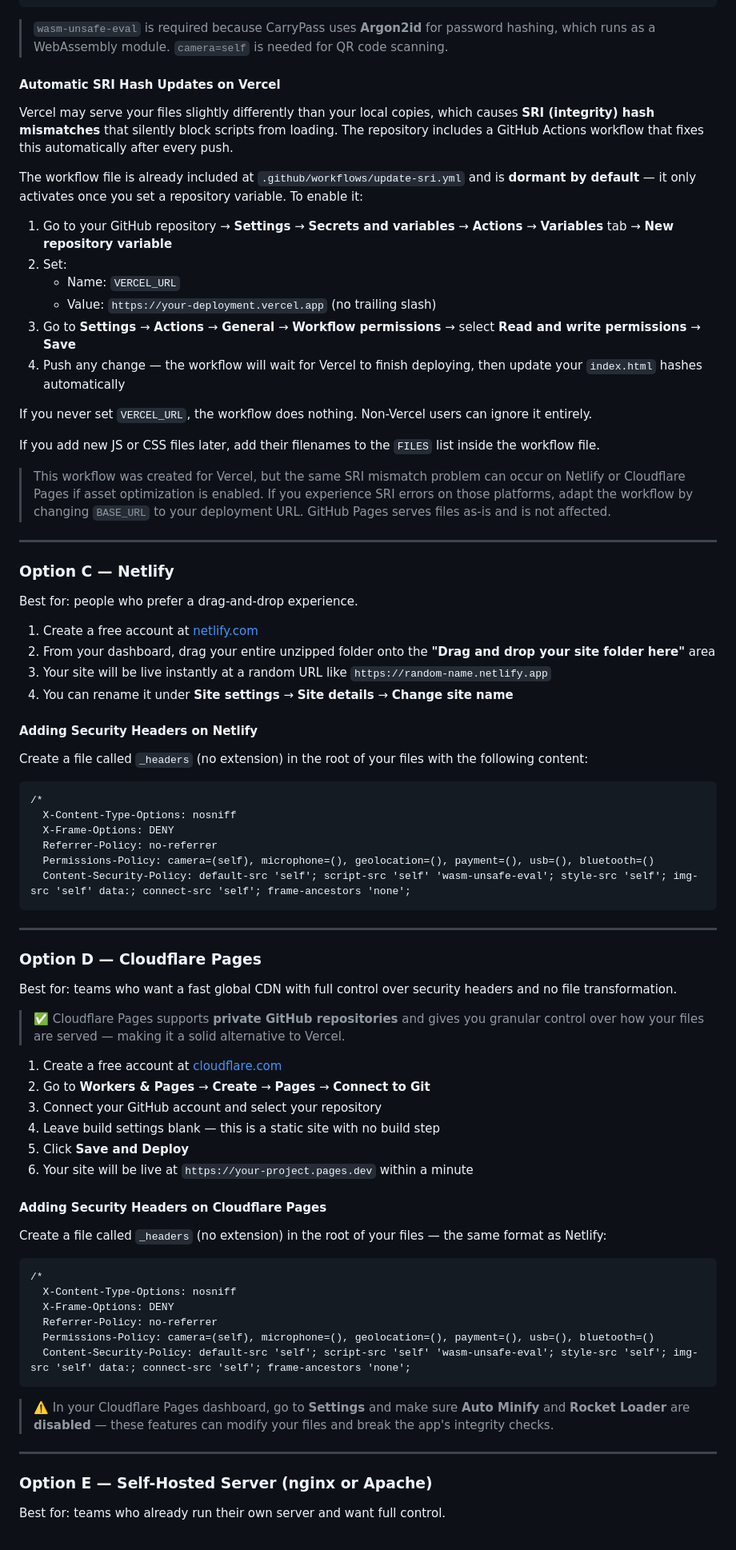
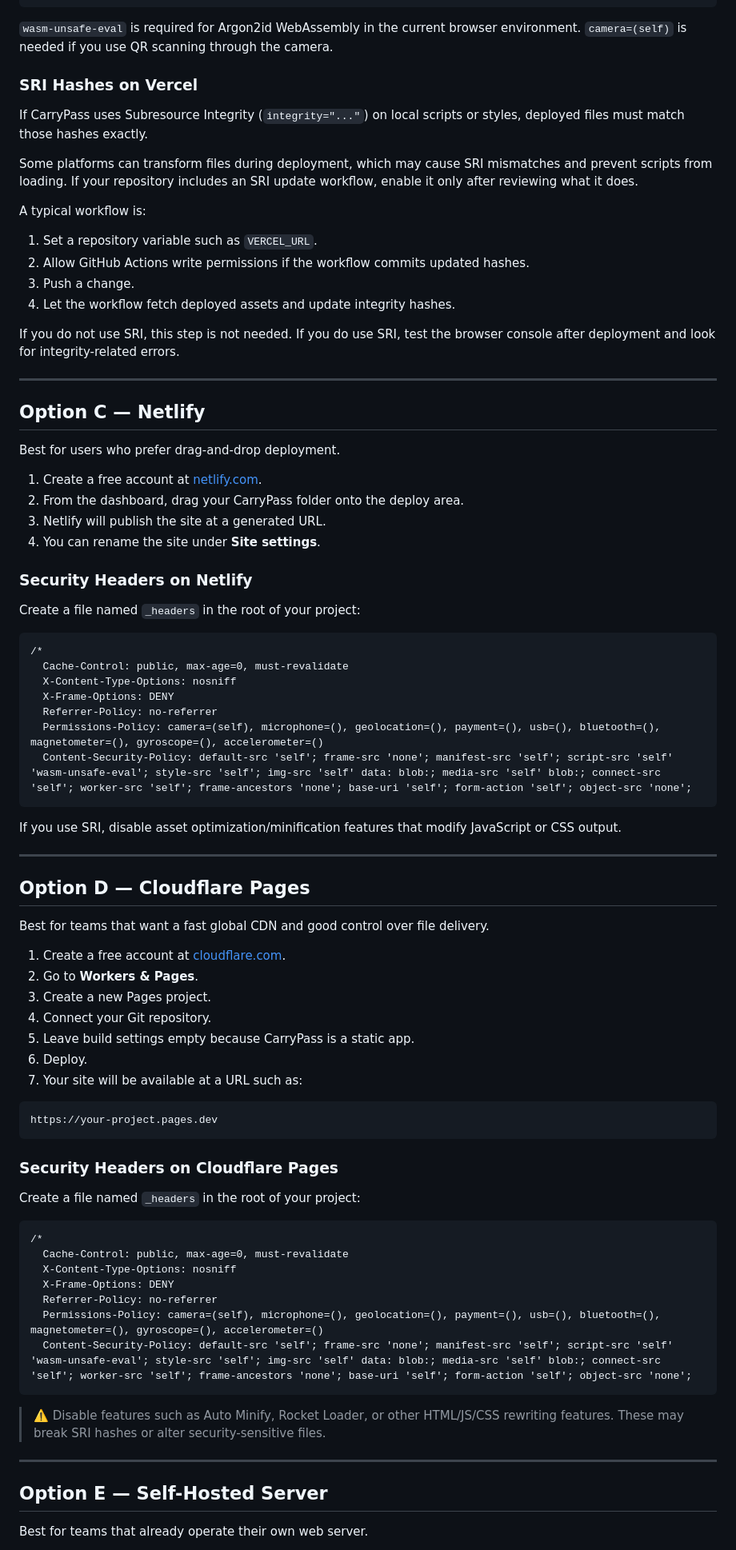
Before and after one commit to racz-zoltan/carrypass-self-host, a Markdown page: README.md, the part around one of its changes. Shown at 80% size. Rendered like a GitHub page.

Commit message:
Revise README for clarity on self-hosting and security
Updated README to clarify deployment instructions and security model.

````diff
--- a/README.md
+++ b/README.md
@@ -112,84 +157,87 @@ The repository already includes a `vercel.json` file — it is pre-configured an
 }
 ```
 
-> `wasm-unsafe-eval` is required because CarryPass uses **Argon2id** for password hashing, which runs as a WebAssembly module. `camera=self` is needed for QR code scanning.
+`wasm-unsafe-eval` is required for Argon2id WebAssembly in the current browser environment. `camera=(self)` is needed if you use QR scanning through the camera.
 
-#### Automatic SRI Hash Updates on Vercel
+### SRI Hashes on Vercel
 
-Vercel may serve your files slightly differently than your local copies, which causes **SRI (integrity) hash mismatches** that silently block scripts from loading. The repository includes a GitHub Actions workflow that fixes this automatically after every push.
+If CarryPass uses Subresource Integrity (`integrity="..."`) on local scripts or styles, deployed files must match those hashes exactly.
 
-The workflow file is already included at `.github/workflows/update-sri.yml` and is **dormant by default** — it only activates once you set a repository variable. To enable it:
+Some platforms can transform files during deployment, which may cause SRI mismatches and prevent scripts from loading. If your repository includes an SRI update workflow, enable it only after reviewing what it does.
 
-1. Go to your GitHub repository → **Settings** → **Secrets and variables** → **Actions** → **Variables** tab → **New repository variable**
-2. Set:
-   - Name: `VERCEL_URL`
-   - Value: `https://your-deployment.vercel.app` (no trailing slash)
-3. Go to **Settings** → **Actions** → **General** → **Workflow permissions** → select **Read and write permissions** → **Save**
-4. Push any change — the workflow will wait for Vercel to finish deploying, then update your `index.html` hashes automatically
+A typical workflow is:
 
-If you never set `VERCEL_URL`, the workflow does nothing. Non-Vercel users can ignore it entirely.
+1. Set a repository variable such as `VERCEL_URL`.
+2. Allow GitHub Actions write permissions if the workflow commits updated hashes.
+3. Push a change.
+4. Let the workflow fetch deployed assets and update integrity hashes.
 
-If you add new JS or CSS files later, add their filenames to the `FILES` list inside the workflow file.
-
-> This workflow was created for Vercel, but the same SRI mismatch problem can occur on Netlify or Cloudflare Pages if asset optimization is enabled. If you experience SRI errors on those platforms, adapt the workflow by changing `BASE_URL` to your deployment URL. GitHub Pages serves files as-is and is not affected.
+If you do not use SRI, this step is not needed. If you do use SRI, test the browser console after deployment and look for integrity-related errors.
 
 ---
 
-### Option C — Netlify
+## Option C — Netlify
 
-Best for: people who prefer a drag-and-drop experience.
+Best for users who prefer drag-and-drop deployment.
 
-1. Create a free account at [netlify.com](https://netlify.com)
-2. From your dashboard, drag your entire unzipped folder onto the **"Drag and drop your site folder here"** area
-3. Your site will be live instantly at a random URL like `https://random-name.netlify.app`
-4. You can rename it under **Site settings** → **Site details** → **Change site name**
+1. Create a free account at [netlify.com](https://netlify.com).
+2. From the dashboard, drag your CarryPass folder onto the deploy area.
+3. Netlify will publish the site at a generated URL.
+4. You can rename the site under **Site settings**.
 
-#### Adding Security Headers on Netlify
+### Security Headers on Netlify
 
-Create a file called `_headers` (no extension) in the root of your files with the following content:
+Create a file named `_headers` in the root of your project:
 
-```
+```text
 /*
+  Cache-Control: public, max-age=0, must-revalidate
   X-Content-Type-Options: nosniff
   X-Frame-Options: DENY
   Referrer-Policy: no-referrer
-  Permissions-Policy: camera=(self), microphone=(), geolocation=(), payment=(), usb=(), bluetooth=()
-  Content-Security-Policy: default-src 'self'; script-src 'self' 'wasm-unsafe-eval'; style-src 'self'; img-src 'self' data:; connect-src 'self'; frame-ancestors 'none';
+  Permissions-Policy: camera=(self), microphone=(), geolocation=(), payment=(), usb=(), bluetooth=(), magnetometer=(), gyroscope=(), accelerometer=()
+  Content-Security-Policy: default-src 'self'; frame-src 'none'; manifest-src 'self'; script-src 'self' 'wasm-unsafe-eval'; style-src 'self'; img-src 'self' data: blob:; media-src 'self' blob:; connect-src 'self'; worker-src 'self'; frame-ancestors 'none'; base-uri 'self'; form-action 'self'; object-src 'none';
 ```
+
+If you use SRI, disable asset optimization/minification features that modify JavaScript or CSS output.
 
 ---
 
-### Option D — Cloudflare Pages
+## Option D — Cloudflare Pages
 
-Best for: teams who want a fast global CDN with full control over security headers and no file transformation.
+Best for teams that want a fast global CDN and good control over file delivery.
 
-> ✅ Cloudflare Pages supports **private GitHub repositories** and gives you granular control over how your files are served — making it a solid alternative to Vercel.
+1. Create a free account at [cloudflare.com](https://cloudflare.com).
+2. Go to **Workers & Pages**.
+3. Create a new Pages project.
+4. Connect your Git repository.
+5. Leave build settings empty because CarryPass is a static app.
+6. Deploy.
+7. Your site will be available at a URL such as:
 
-1. Create a free account at [cloudflare.com](https://cloudflare.com)
-2. Go to **Workers & Pages** → **Create** → **Pages** → **Connect to Git**
-3. Connect your GitHub account and select your repository
-4. Leave build settings blank — this is a static site with no build step
-5. Click **Save and Deploy**
-6. Your site will be live at `https://your-project.pages.dev` within a minute
+```text
+https://your-project.pages.dev
+```
 
-#### Adding Security Headers on Cloudflare Pages
+### Security Headers on Cloudflare Pages
 
-Create a file called `_headers` (no extension) in the root of your files — the same format as Netlify:
+Create a file named `_headers` in the root of your project:
 
-```
+```text
 /*
+  Cache-Control: public, max-age=0, must-revalidate
   X-Content-Type-Options: nosniff
   X-Frame-Options: DENY
   Referrer-Policy: no-referrer
-  Permissions-Policy: camera=(self), microphone=(), geolocation=(), payment=(), usb=(), bluetooth=()
-  Content-Security-Policy: default-src 'self'; script-src 'self' 'wasm-unsafe-eval'; style-src 'self'; img-src 'self' data:; connect-src 'self'; frame-ancestors 'none';
+  Permissions-Policy: camera=(self), microphone=(), geolocation=(), payment=(), usb=(), bluetooth=(), magnetometer=(), gyroscope=(), accelerometer=()
+  Content-Security-Policy: default-src 'self'; frame-src 'none'; manifest-src 'self'; script-src 'self' 'wasm-unsafe-eval'; style-src 'self'; img-src 'self' data: blob:; media-src 'self' blob:; connect-src 'self'; worker-src 'self'; frame-ancestors 'none'; base-uri 'self'; form-action 'self'; object-src 'none';
 ```
 
-> ⚠️ In your Cloudflare Pages dashboard, go to **Settings** and make sure **Auto Minify** and **Rocket Loader** are **disabled** — these features can modify your files and break the app's integrity checks.
+> ⚠️ Disable features such as Auto Minify, Rocket Loader, or other HTML/JS/CSS rewriting features. These may break SRI hashes or alter security-sensitive files.
 
 ---
 
-### Option E — Self-Hosted Server (nginx or Apache)
+## Option E — Self-Hosted Server
 
-Best for: teams who already run their own server and want full control.
+Best for teams that already operate their own web server.
 
````
Also changed, not shown: other parts of README.md (+225 -80 lines).
